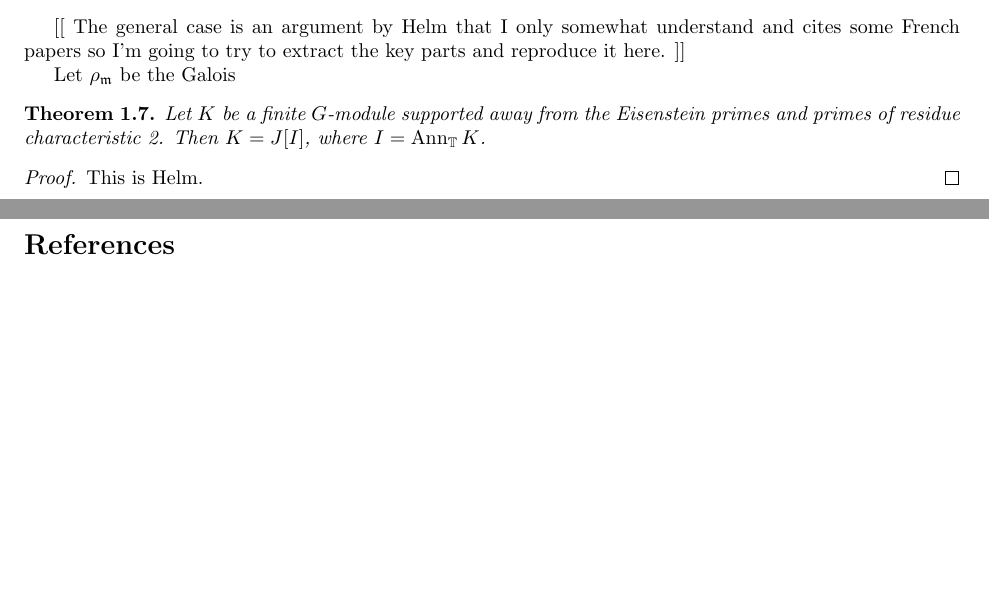
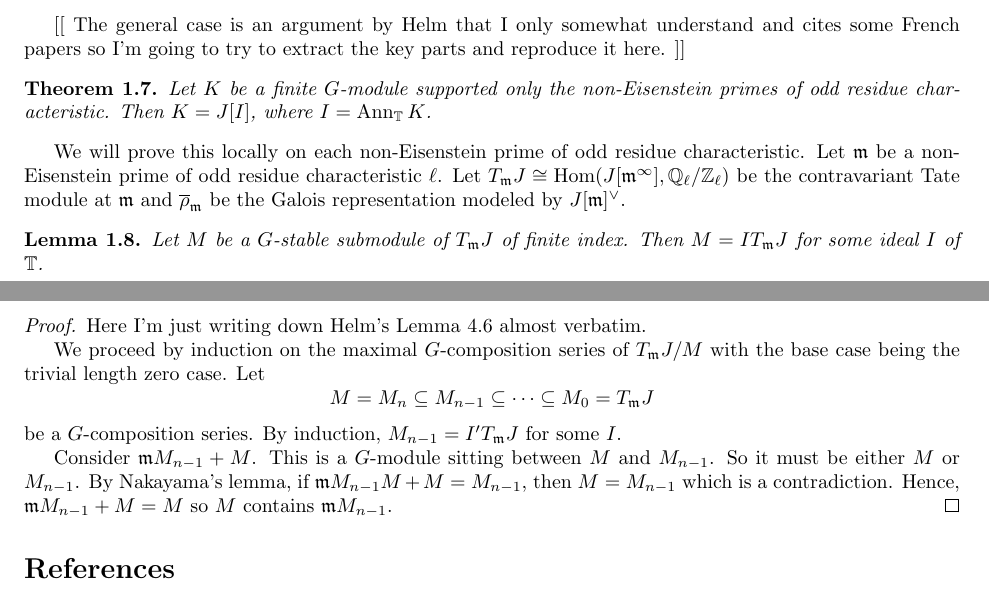
Before and after one commit to kevinywlui/modabvar, a LaTeX document (isogenies_round_two.tex): two parts of pages 2 and 3 of 3, joined at a grey line, cut so that both start at the same text, the shorter picture padded with empty space. Compiled offline with pdfLaTeX.

Commit message:
started helm

```diff
--- a/isogenies_round_two.tex
+++ b/isogenies_round_two.tex
@@ -178,16 +178,36 @@ cites some French papers so I'm going to try to extract the key parts and
 reproduce it here.
 ]]
 
-Let $\rho_\m$ be the Galois
 \begin{theorem}\label{theorem:non_eisenstein_kernel_hecke}
-    Let $K$ be a finite $G$-module supported away from the Eisenstein primes
-    and primes of residue characteristic 2. Then $K=J[I]$, where $I=\Ann_\TT
-    K$.
+    Let $K$ be a finite $G$-module supported only the non-Eisenstein primes of
+    odd residue characteristic. Then $K=J[I]$, where $I=\Ann_\TT K$.
 \end{theorem}
+We will prove this locally on each non-Eisenstein prime of odd residue
+characteristic. Let $\m$ be a non-Eisenstein prime of odd residue
+characteristic $\ell$. Let $T_\m J\isom \Hom(J[\m^\infty], \QQ_\ell/\ZZ_\ell)$
+be the contravariant Tate module at $\m$ and $\overline{\rho}_\m$ be the Galois
+representation modeled by $J[\m]^\vee$.
+
+\begin{lemma}\label{lemma:finite_index}
+    Let $M$ be a $G$-stable submodule of $T_\m J$ of finite index. Then
+    $M=IT_\m J$ for some ideal $I$ of $\T$.
+\end{lemma}
 \begin{proof}
-    This is Helm.
+    Here I'm just writing down Helm's Lemma 4.6 almost verbatim.
+
+    We proceed by induction on the maximal $G$-composition series of $T_\m J/M$
+    with the base case being the trivial length zero case. Let
+    \[
+        M = M_n \subseteq M_{n-1} \subseteq \cdots \subseteq M_0 = T_\m J
+    \]
+    be a $G$-composition series. By induction, $M_{n-1} = I'T_\m J$ for some
+    $I$.
+
+    Consider $\m M_{n-1} + M$. This is a $G$-module sitting between $M$ and
+    $M_{n-1}$. So it must be either $M$ or $M_{n-1}$. By Nakayama's lemma, if
+    $\m M_{n-1} M + M = M_{n-1}$, then $M=M_{n-1}$ which is a contradiction.
+    Hence, $\m M_{n-1}+M=M$ so $M$ contains $\m M_{n-1}$.
 \end{proof}
-
 
 \bibliography{biblio}
 \end{document}
```
